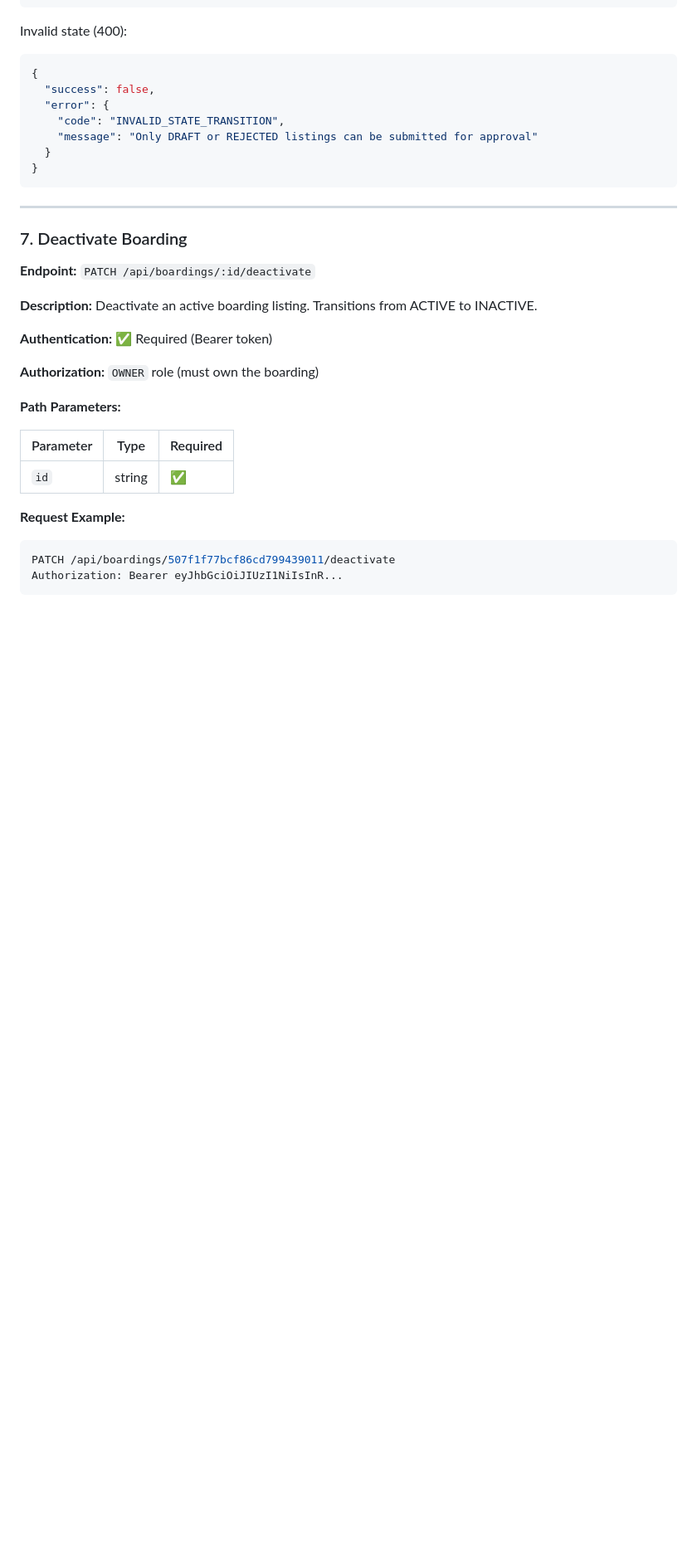
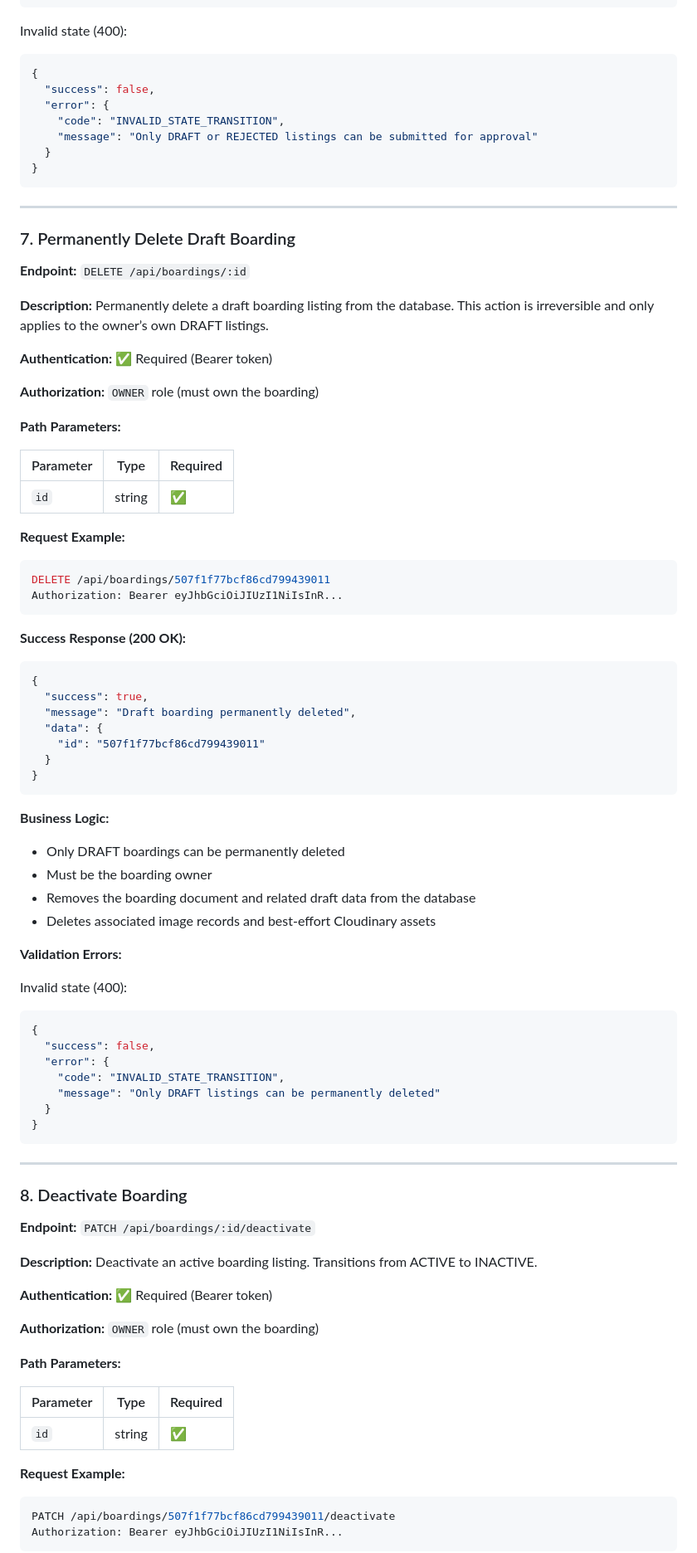
Before and after one commit to prag-matic/unistay_boarding_discovery_platform, a Markdown page: frontend/api_docs/BOARDINGS_API_DOCUMENTATION.md, the part around one of its changes. Shown at 83% size. GitHub-like rendering; blank space fills up the shorter version.

Commit message:
Document DELETE draft boarding endpoint
Add documentation for the new DELETE /api/boardings/:id endpoint to permanently delete draft boardings. Includes auth/authorization requirements (Bearer token, OWNER and ownership), path parameter, request/response examples, business logic (only DRAFT listings, owner-only, removes boarding and related draft data, deletes image records and best-effort Cloudinary assets) and a validation error for invalid state. Also updates the Owner-only endpoints list to include "Delete Draft."

````diff
--- a/frontend/api_docs/BOARDINGS_API_DOCUMENTATION.md
+++ b/frontend/api_docs/BOARDINGS_API_DOCUMENTATION.md
@@ -1060,7 +1061,61 @@ Invalid state (400):
 
 ---
 
-### 7. Deactivate Boarding
+### 7. Permanently Delete Draft Boarding
+
+**Endpoint:** `DELETE /api/boardings/:id`
+
+**Description:** Permanently delete a draft boarding listing from the database. This action is irreversible and only applies to the owner’s own DRAFT listings.
+
+**Authentication:** ✅ Required (Bearer token)
+
+**Authorization:** `OWNER` role (must own the boarding)
+
+**Path Parameters:**
+
+| Parameter | Type | Required |
+|-----------|------|----------|
+| `id` | string | ✅ |
+
+**Request Example:**
+```bash
+DELETE /api/boardings/507f1f77bcf86cd799439011
+Authorization: Bearer eyJhbGciOiJIUzI1NiIsInR...
+```
+
+**Success Response (200 OK):**
+```json
+{
+  "success": true,
+  "message": "Draft boarding permanently deleted",
+  "data": {
+    "id": "507f1f77bcf86cd799439011"
+  }
+}
+```
+
+**Business Logic:**
+- Only DRAFT boardings can be permanently deleted
+- Must be the boarding owner
+- Removes the boarding document and related draft data from the database
+- Deletes associated image records and best-effort Cloudinary assets
+
+**Validation Errors:**
+
+Invalid state (400):
+```json
+{
+  "success": false,
+  "error": {
+    "code": "INVALID_STATE_TRANSITION",
+    "message": "Only DRAFT listings can be permanently deleted"
+  }
+}
+```
+
+---
+
+### 8. Deactivate Boarding
 
 **Endpoint:** `PATCH /api/boardings/:id/deactivate`
 
````
Also changed, not shown: other parts of frontend/api_docs/BOARDINGS_API_DOCUMENTATION.md (+2 -1 lines).
